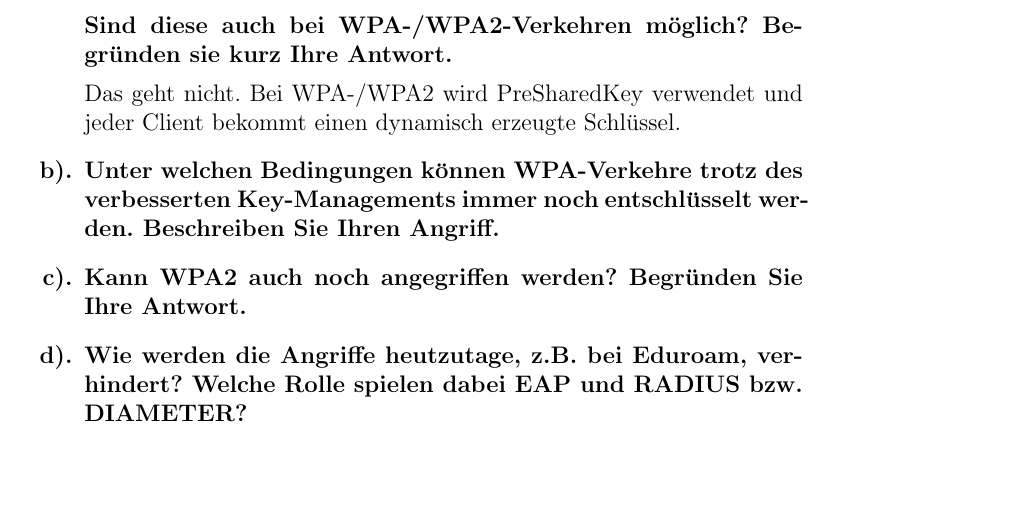
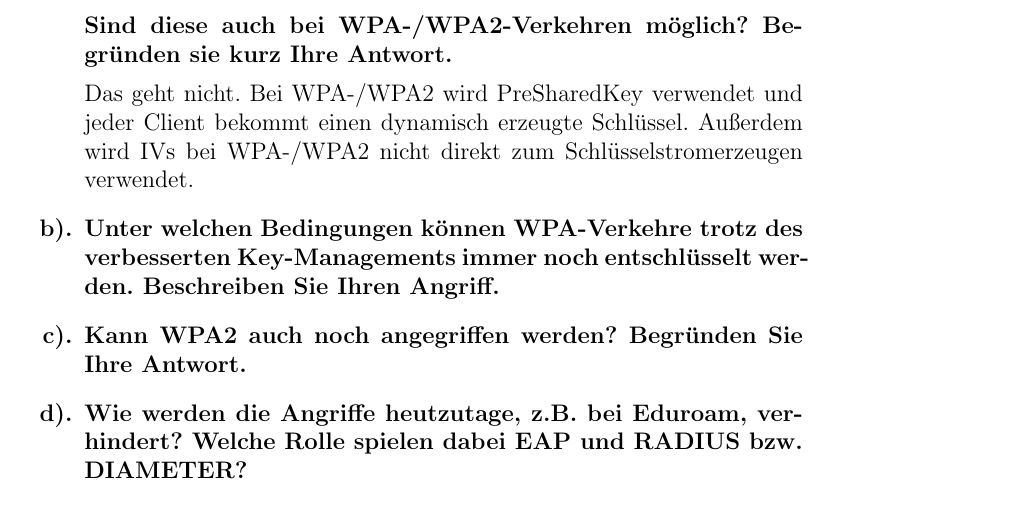
Before and after one commit to leo-mao/Angriffszenarien-und-Gegenma-nahmen-SS18, a LaTeX problem sheet (AuG_Doku/AuG_Uebung1.tex): part of page 5 of 6, cut so that both start at the same text, the shorter picture padded with empty space. Compiled offline with pdfLaTeX.

Commit message:
txs auto checkin

```diff
--- a/AuG_Doku/AuG_Uebung1.tex
+++ b/AuG_Doku/AuG_Uebung1.tex
@@ -154,9 +154,12 @@
     	\begin{exercise}
     		\item In der Vorlesung wurden mehrere Angriffe auf Basis von Keystream-Reuse für WEP-Verkehre beschrieben (vgl. auch Aufgabe 1). Sind diese auch bei WPA-/WPA2-Verkehren möglich? Begründen sie kurz Ihre Antwort.
     			\begin{answer}
-    				Das geht nicht. Bei WPA-/WPA2 wird PreSharedKey verwendet und jeder Client bekommt einen dynamisch erzeugte Schlüssel.
+    				Das geht nicht. Bei WPA-/WPA2 wird PreSharedKey verwendet und jeder Client bekommt einen dynamisch erzeugte Schlüssel. Außerdem wird IVs bei WPA-/WPA2 nicht direkt zum Schlüsselstromerzeugen verwendet.
     			\end{answer}
     		\item Unter welchen Bedingungen können WPA-Verkehre trotz des verbesserten Key-Managements immer noch entschlüsselt werden. Beschreiben Sie Ihren Angriff.
+    		\begin{answer}
+
+    		\end{answer}
     		\item Kann WPA2 auch noch angegriffen werden? Begründen Sie Ihre Antwort.
     		\item Wie werden die Angriffe heutzutage, z.B. bei Eduroam, verhindert? Welche Rolle spielen dabei EAP und RADIUS bzw. DIAMETER?
     		\item Was ist die Grundidee des Key Reinstallation Angriffs. Wie kann dieser verhindert werden?
```
